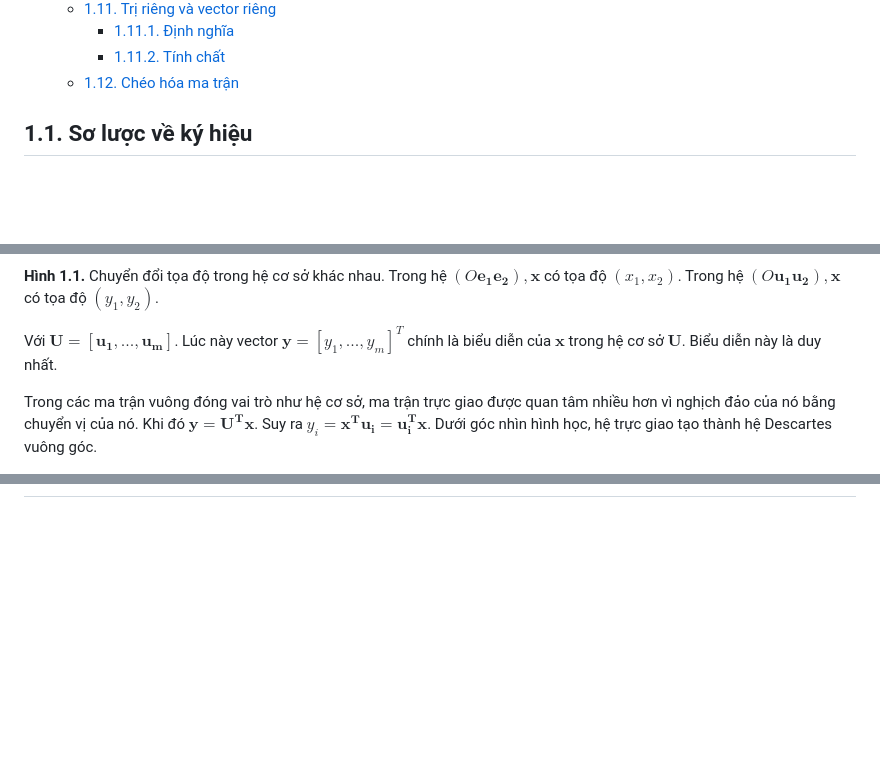
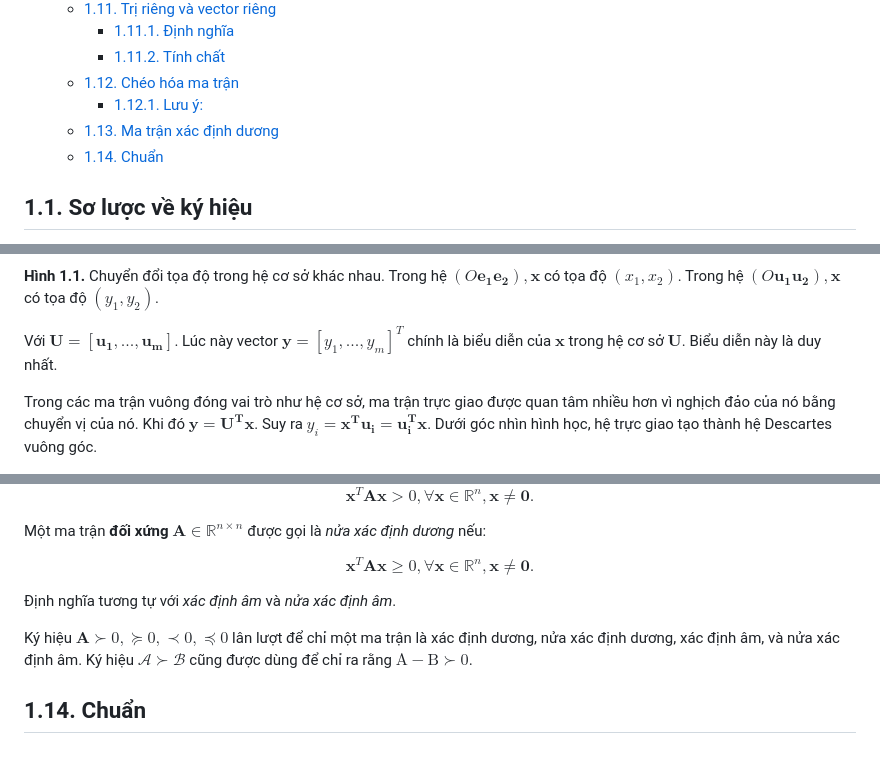
Before and after one commit to thangquang09/Basic-MachineLearning, a Markdown page: Math for ML/Linear_Algebra.md, 3 parts joined by grey strips. Rendered like a GitHub page; blank space fills up the shorter version.

```diff
--- a/Math for ML/Linear_Algebra.md
+++ b/Math for ML/Linear_Algebra.md
@@ -29,6 +29,9 @@
     - [1.11.1. Định nghĩa](#1111-định-nghĩa)
     - [1.11.2. Tính chất](#1112-tính-chất)
   - [1.12. Chéo hóa ma trận](#112-chéo-hóa-ma-trận)
+    - [1.12.1. Lưu ý:](#1121-lưu-ý)
+  - [1.13. Ma trận xác định dương](#113-ma-trận-xác-định-dương)
+  - [1.14. Chuẩn](#114-chuẩn)
 
 
 ## 1.1. Sơ lược về ký hiệu
@@ -281,7 +284,7 @@ $$\mathbf{x}= y_1\mathbf{u_1} + y2\mathbf{u_2} + ... + y_m\mathbf{u_m} = \mathbf
 
 **Hình 1.1.** Chuyển đổi tọa độ trong hệ cơ sở khác nhau. Trong hệ $(O\mathbf{e_1e_2}), \mathbf{x}$ có tọa độ $(x_1,x_2)$. Trong hệ $(O\mathbf{u_1u_2}), \mathbf{x}$ có tọa độ $(y_1,y_2)$.
 
-Với $\mathbf{U = [u_1, ..., u_m]}$. Lúc này vector $\mathbf{y} = [y_1, ..., y_m]^T$ chính là biểu diễn của $\mathbf{x}$ trong hệ cơ sở $\mathbf{U}$. Biểu diễn này là duy nhất.
+Với $\displaystyle\mathbf{U = [u_1, ..., u_m]}$. Lúc này vector $\displaystyle\mathbf{y} = [y_1, ..., y_m]^T$ chính là biểu diễn của $\mathbf{x}$ trong hệ cơ sở $\mathbf{U}$. Biểu diễn này là duy nhất.
 
 Trong các ma trận vuông đóng vai trò như hệ cơ sở, ma trận trực giao được quan tâm nhiều hơn vì nghịch đảo của nó bằng chuyển vị của nó. Khi đó $\mathbf{y = U^Tx}$. Suy ra $y_i = \mathbf{x^Tu_i = u_i^Tx}$. Dưới góc nhìn hình học, hệ trực giao tạo thành hệ Descartes vuông góc.
 
@@ -315,0 +374,11 @@ Cách tìm vector riêng: Thay lần lượt các trị riêng $\lambda$ vào $\
+$$\mathbf{x}^T\mathbf{A}\mathbf{x}>0,\forall\mathbf{x}\in\mathbb{R}^n,\mathbf{x}\neq\mathbf{0}.$$
+
+Một ma trận **đối xứng**  $\mathbf{A} \in \mathbb{R}^{n \times n}$ được gọi là *nửa xác định dương* nếu:
+
+$$\mathbf{x}^T\mathbf{A}\mathbf{x}\geq0,\forall\mathbf{x}\in\mathbb{R}^n,\mathbf{x}\neq\mathbf{0}.$$
+
+Định nghĩa tương tự với *xác định âm* và *nửa xác định âm*.
+
+Ký hiệu $\mathbf{A}\succ0,\succeq0,\prec0,\preceq0$ lân lượt để chỉ một ma trận là xác định dương, nửa xác định dương, xác định âm, và nửa xác định âm. Ký hiệu $\mathcal{A}\succ\mathcal{B}$ cũng được dùng để chỉ ra rằng $\mathrm{A- B\succ 0.}$
+
+## 1.14. Chuẩn
```
Also changed, not shown: other parts of Math for ML/Linear_Algebra.md (+56 -1 lines).
